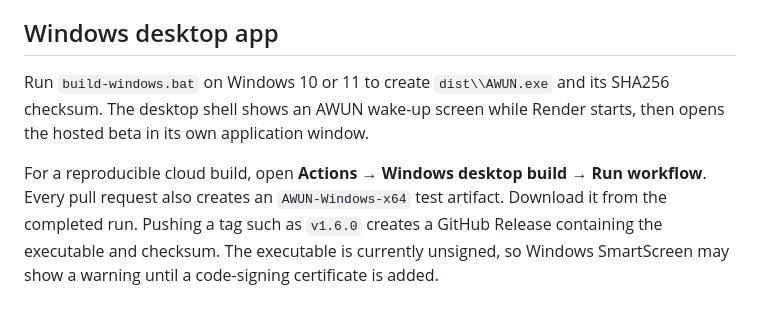
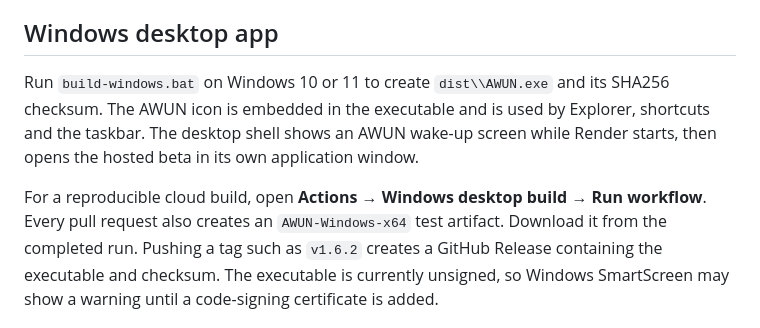
Before and after one commit to Loro66/AWUN, a Markdown page: README.md, the part around the change. GitHub-like rendering.

Commit message:
Add repeat modes and Windows icon

```diff
--- a/README.md
+++ b/README.md
@@ -152,12 +152,13 @@ five results per query for reliability; configure OAuth for the full range.
 ## Windows desktop app
 
 Run `build-windows.bat` on Windows 10 or 11 to create `dist\\AWUN.exe` and its
-SHA256 checksum. The desktop shell shows an AWUN wake-up screen while Render
+SHA256 checksum. The AWUN icon is embedded in the executable and is used by
+Explorer, shortcuts and the taskbar. The desktop shell shows an AWUN wake-up screen while Render
 starts, then opens the hosted beta in its own application window.
 
 For a reproducible cloud build, open **Actions → Windows desktop build → Run
 workflow**. Every pull request also creates an `AWUN-Windows-x64` test artifact.
-Download it from the completed run. Pushing a tag such as `v1.6.0` creates a
+Download it from the completed run. Pushing a tag such as `v1.6.2` creates a
 GitHub Release containing the executable and
 checksum. The executable is currently unsigned, so Windows SmartScreen may
 show a warning until a code-signing certificate is added.
```
